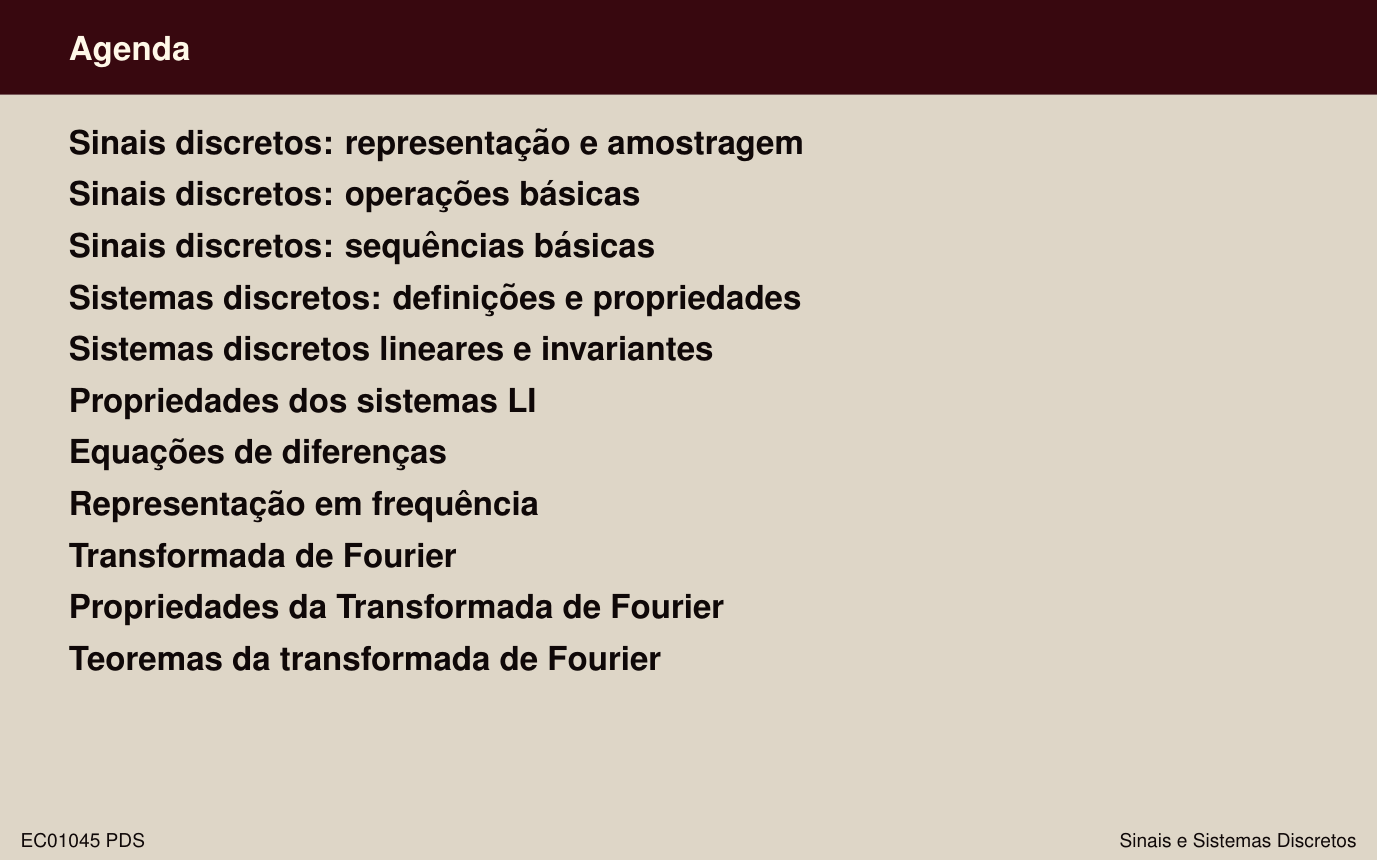
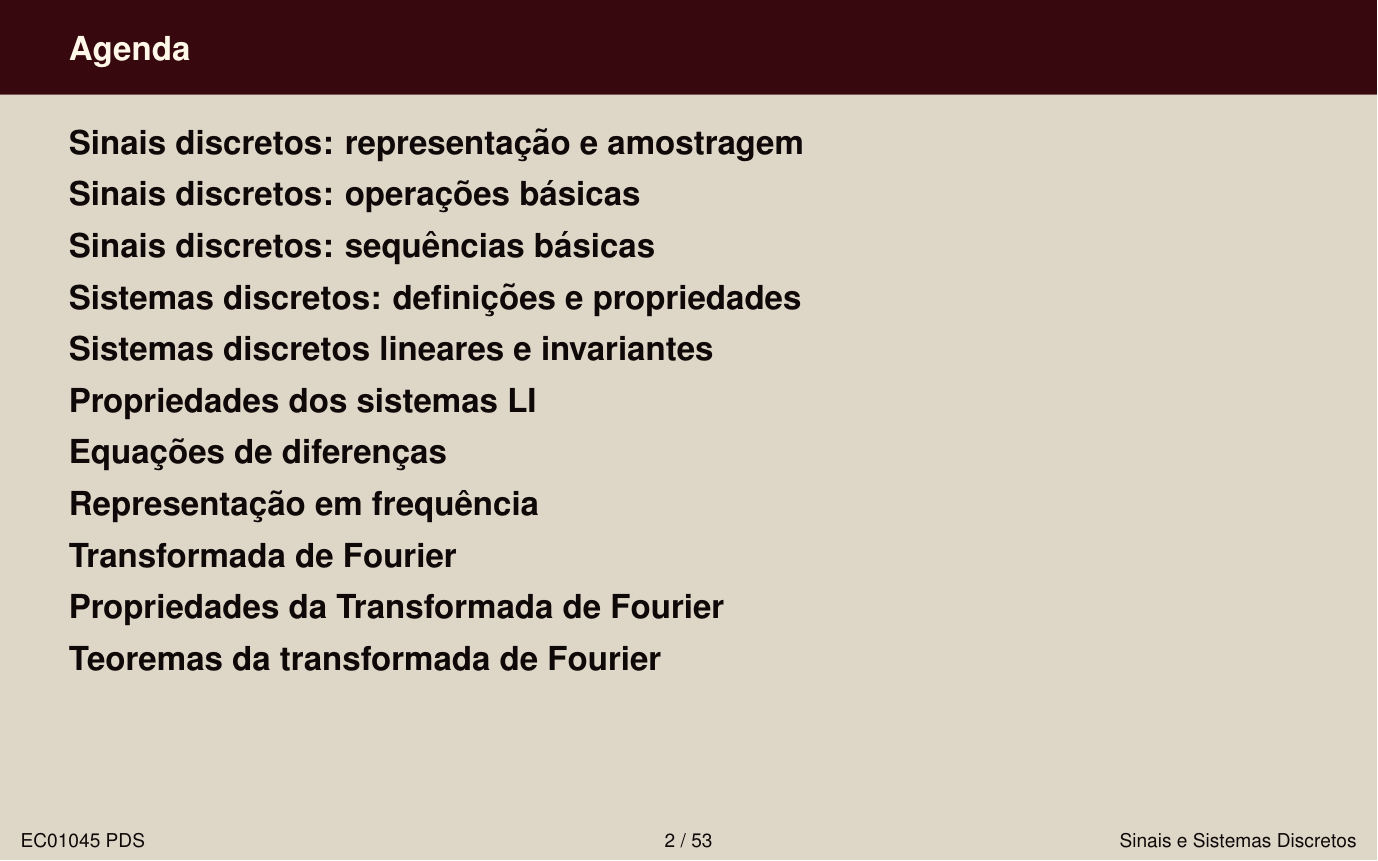
Before and after one commit to zampolo/fct-pds, LaTeX slides (03-sinais-sistemas/pds-03-sinais-e-sistemas.tex): page 2 of 114. Compiled offline with LaTeX, dvips and Ghostscript.

Commit message:
Ajusta .gitignore.

```diff
--- a/03-sinais-sistemas/pds-03-sinais-e-sistemas.tex
+++ b/03-sinais-sistemas/pds-03-sinais-e-sistemas.tex
@@ -2,7 +2,9 @@
 
 \pdsetup{
    lf = {\cursopequeno},
-   rf = {Sinais e Sistemas Discretos},palette = \palette,randomdots={false}
+   rf = {Sinais e Sistemas Discretos},
+   palette = \palette,randomdots={false},
+   cf={\theslide}
 }
 
 \title{\cursogrande\\ \vspace{1cm}Sinais e sistemas discretos}
```
Also changed, not shown: 1 other file.
